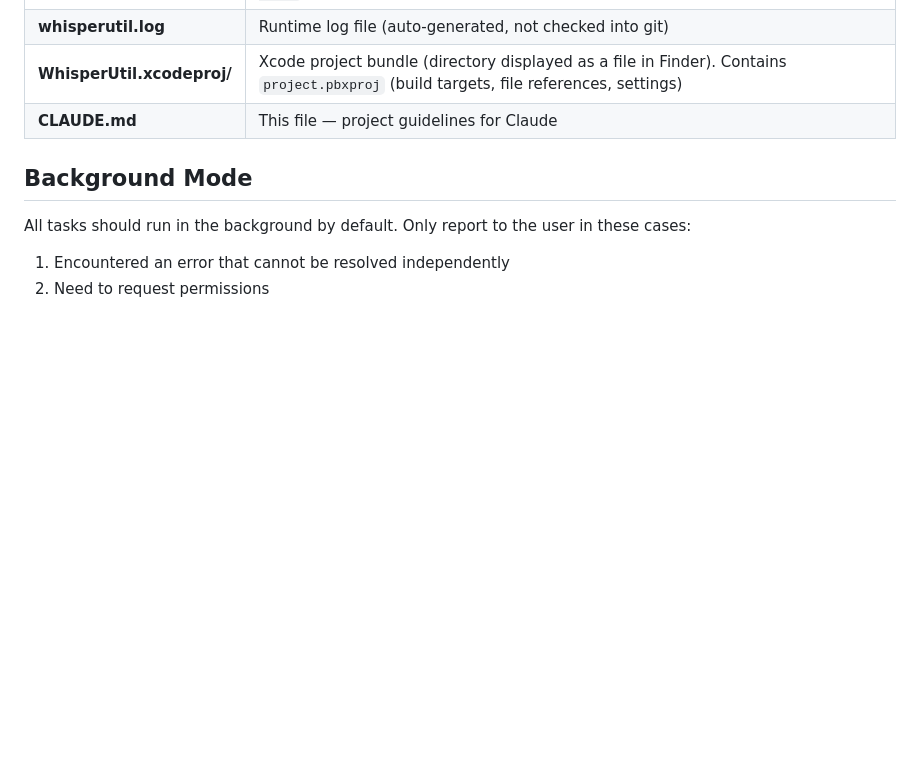
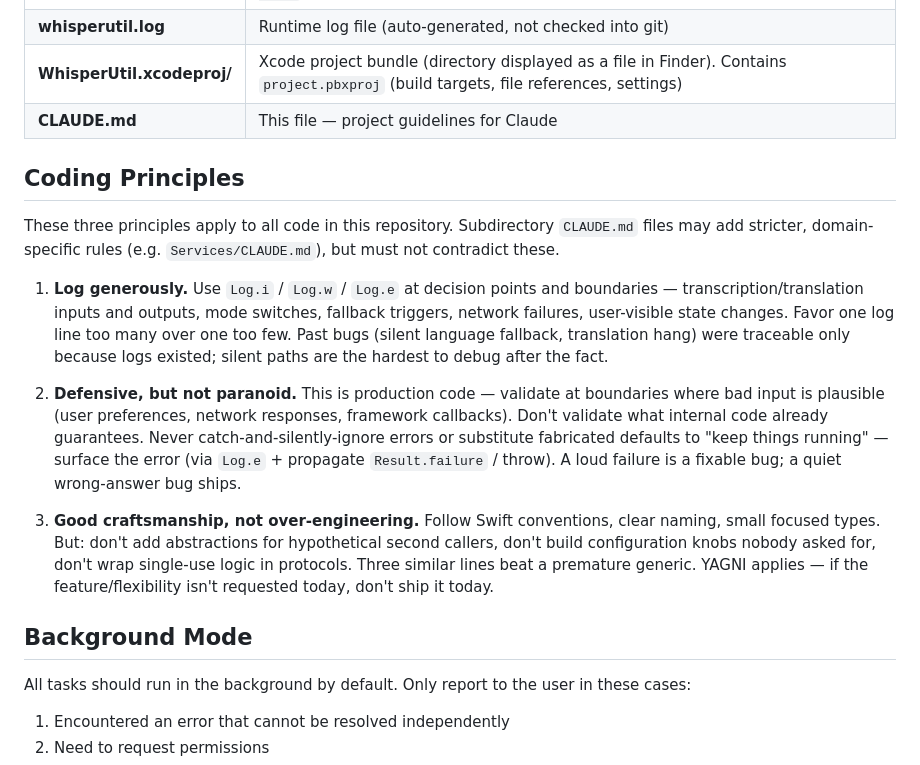
Before and after one commit to haitao-sjsu/VoiceBabel, a Markdown page: CLAUDE.md, the part around the change. Drawn GitHub-style; blank space fills up the shorter version.

Commit message:
Add coding principles section to root CLAUDE.md
Codify three project-wide principles that subdirectory CLAUDE.md files
can strengthen but not contradict: log generously at decision points;
defensive but not paranoid; good craftsmanship without over-engineering.

Co-Authored-By: Claude Opus 4.7 (1M context) <noreply@anthropic.com>

```diff
--- a/CLAUDE.md
+++ b/CLAUDE.md
@@ -67,6 +67,16 @@ WhisperUtilTests/           — Unit tests
 | **whisperutil.log** | Runtime log file (auto-generated, not checked into git) |
 | **WhisperUtil.xcodeproj/** | Xcode project bundle (directory displayed as a file in Finder). Contains `project.pbxproj` (build targets, file references, settings) |
 | **CLAUDE.md** | This file — project guidelines for Claude |
+
+## Coding Principles
+
+These three principles apply to all code in this repository. Subdirectory `CLAUDE.md` files may add stricter, domain-specific rules (e.g. `Services/CLAUDE.md`), but must not contradict these.
+
+1. **Log generously.** Use `Log.i` / `Log.w` / `Log.e` at decision points and boundaries — transcription/translation inputs and outputs, mode switches, fallback triggers, network failures, user-visible state changes. Favor one log line too many over one too few. Past bugs (silent language fallback, translation hang) were traceable only because logs existed; silent paths are the hardest to debug after the fact.
+
+2. **Defensive, but not paranoid.** This is production code — validate at boundaries where bad input is plausible (user preferences, network responses, framework callbacks). Don't validate what internal code already guarantees. Never catch-and-silently-ignore errors or substitute fabricated defaults to "keep things running" — surface the error (via `Log.e` + propagate `Result.failure` / throw). A loud failure is a fixable bug; a quiet wrong-answer bug ships.
+
+3. **Good craftsmanship, not over-engineering.** Follow Swift conventions, clear naming, small focused types. But: don't add abstractions for hypothetical second callers, don't build configuration knobs nobody asked for, don't wrap single-use logic in protocols. Three similar lines beat a premature generic. YAGNI applies — if the feature/flexibility isn't requested today, don't ship it today.
 
 ## Background Mode
 
```
